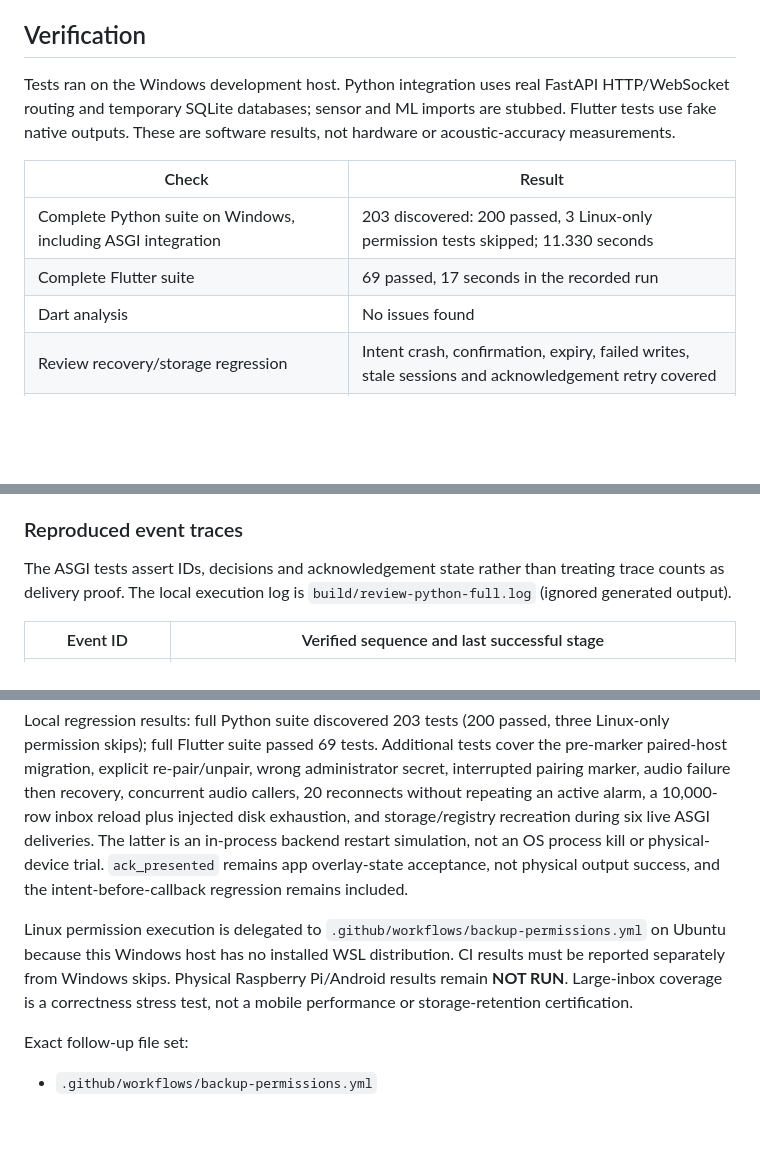
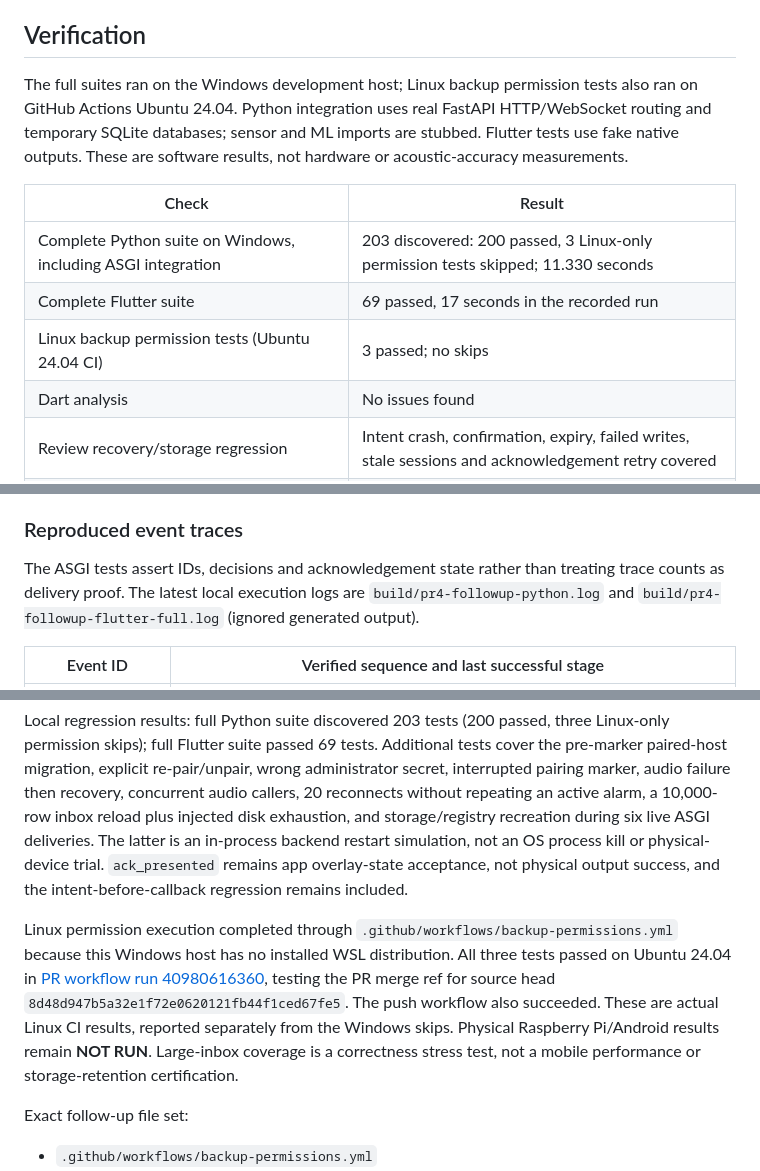
Before and after one commit to kupalmananalsal-hub/Project_Pi, a Markdown page: docs/phase3_implementation_report.md, 3 parts joined by grey strips. GitHub-like rendering; blank space fills up the shorter version.

Commit message:
Record successful Ubuntu backup permission verification

```diff
--- a/docs/phase3_implementation_report.md
+++ b/docs/phase3_implementation_report.md
@@ -28,12 +28,13 @@ Emergency stop invalidates startup immediately and runs independently of pending
 
 ## Verification
 
-Tests ran on the Windows development host. Python integration uses real FastAPI HTTP/WebSocket routing and temporary SQLite databases; sensor and ML imports are stubbed. Flutter tests use fake native outputs. These are software results, not hardware or acoustic-accuracy measurements.
+The full suites ran on the Windows development host; Linux backup permission tests also ran on GitHub Actions Ubuntu 24.04. Python integration uses real FastAPI HTTP/WebSocket routing and temporary SQLite databases; sensor and ML imports are stubbed. Flutter tests use fake native outputs. These are software results, not hardware or acoustic-accuracy measurements.
 
 | Check | Result |
 | --- | --- |
 | Complete Python suite on Windows, including ASGI integration | 203 discovered: 200 passed, 3 Linux-only permission tests skipped; 11.330 seconds |
 | Complete Flutter suite | 69 passed, 17 seconds in the recorded run |
+| Linux backup permission tests (Ubuntu 24.04 CI) | 3 passed; no skips |
 | Dart analysis | No issues found |
 | Review recovery/storage regression | Intent crash, confirmation, expiry, failed writes, stale sessions and acknowledgement retry covered |
 | Dart formatting, review correction sources/tests | Checked; 0 pending format changes |
@@ -54,7 +55,7 @@ The base Python environment lacks FastAPI/HTTPX; integration tests explicitly sk
 
 ### Reproduced event traces
 
-The ASGI tests assert IDs, decisions and acknowledgement state rather than treating trace counts as delivery proof. The local execution log is `build/review-python-full.log` (ignored generated output).
+The ASGI tests assert IDs, decisions and acknowledgement state rather than treating trace counts as delivery proof. The latest local execution logs are `build/pr4-followup-python.log` and `build/pr4-followup-flutter-full.log` (ignored generated output).
 
 | Event ID | Verified sequence and last successful stage |
 | --- | --- |
@@ -169,7 +170,7 @@ Reviewed head: `03f5793da484869dfe163b6c2c7023cf47f13209`. The follow-up preserv
 
 Local regression results: full Python suite discovered 203 tests (200 passed, three Linux-only permission skips); full Flutter suite passed 69 tests. Additional tests cover the pre-marker paired-host migration, explicit re-pair/unpair, wrong administrator secret, interrupted pairing marker, audio failure then recovery, concurrent audio callers, 20 reconnects without repeating an active alarm, a 10,000-row inbox reload plus injected disk exhaustion, and storage/registry recreation during six live ASGI deliveries. The latter is an in-process backend restart simulation, not an OS process kill or physical-device trial. `ack_presented` remains app overlay-state acceptance, not physical output success, and the intent-before-callback regression remains included.
 
-Linux permission execution is delegated to `.github/workflows/backup-permissions.yml` on Ubuntu because this Windows host has no installed WSL distribution. CI results must be reported separately from Windows skips. Physical Raspberry Pi/Android results remain **NOT RUN**. Large-inbox coverage is a correctness stress test, not a mobile performance or storage-retention certification.
+Linux permission execution completed through `.github/workflows/backup-permissions.yml` because this Windows host has no installed WSL distribution. All three tests passed on Ubuntu 24.04 in [PR workflow run 40980616360](https://github.com/kupalmananalsal-hub/Project_Pi/actions/runs/40980616360/job/123819453836), testing the PR merge ref for source head `8d48d947b5a32e1f72e0620121fb44f1ced67fe5`. The push workflow also succeeded. These are actual Linux CI results, reported separately from the Windows skips. Physical Raspberry Pi/Android results remain **NOT RUN**. Large-inbox coverage is a correctness stress test, not a mobile performance or storage-retention certification.
 
 Exact follow-up file set:
 
```
